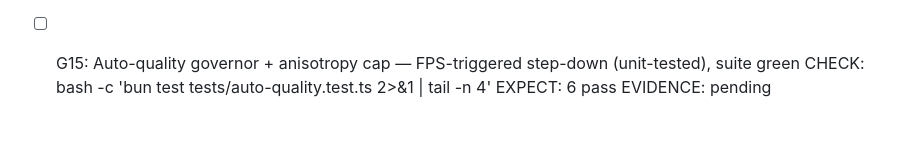
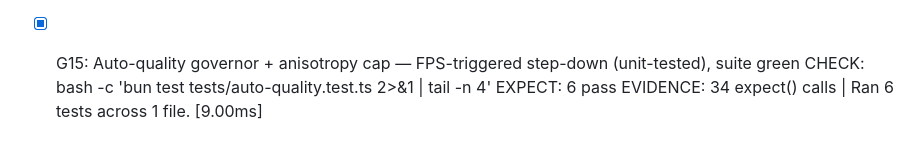
Before and after one commit to DevvGwardo/browserooms, a Markdown page: GATES.md, the part around the change. GitHub-like rendering.

```diff
--- a/GATES.md
+++ b/GATES.md
@@ -73,7 +73,7 @@ Baseline (clean clone, 2026-09-03): `bun test` 63 pass / 1 pre-existing fail
   EXPECT: VERDICT
   EVIDENCE: - Third-person rig absolved: early-returns in first-person mode before any work. | VERDICT: post-chain bound; MSAA+DPR fix pushed; prop draw trim already live (G13)
 
-- [ ] G15: Auto-quality governor + anisotropy cap — FPS-triggered step-down (unit-tested), suite green
+- [x] G15: Auto-quality governor + anisotropy cap — FPS-triggered step-down (unit-tested), suite green
   CHECK: bash -c 'bun test tests/auto-quality.test.ts 2>&1 | tail -n 4'
   EXPECT: 6 pass
-  EVIDENCE: pending
+  EVIDENCE: 34 expect() calls | Ran 6 tests across 1 file. [9.00ms]
```
Also changed, not shown: PLAN_EXTEND.md (+4 -0 lines).
